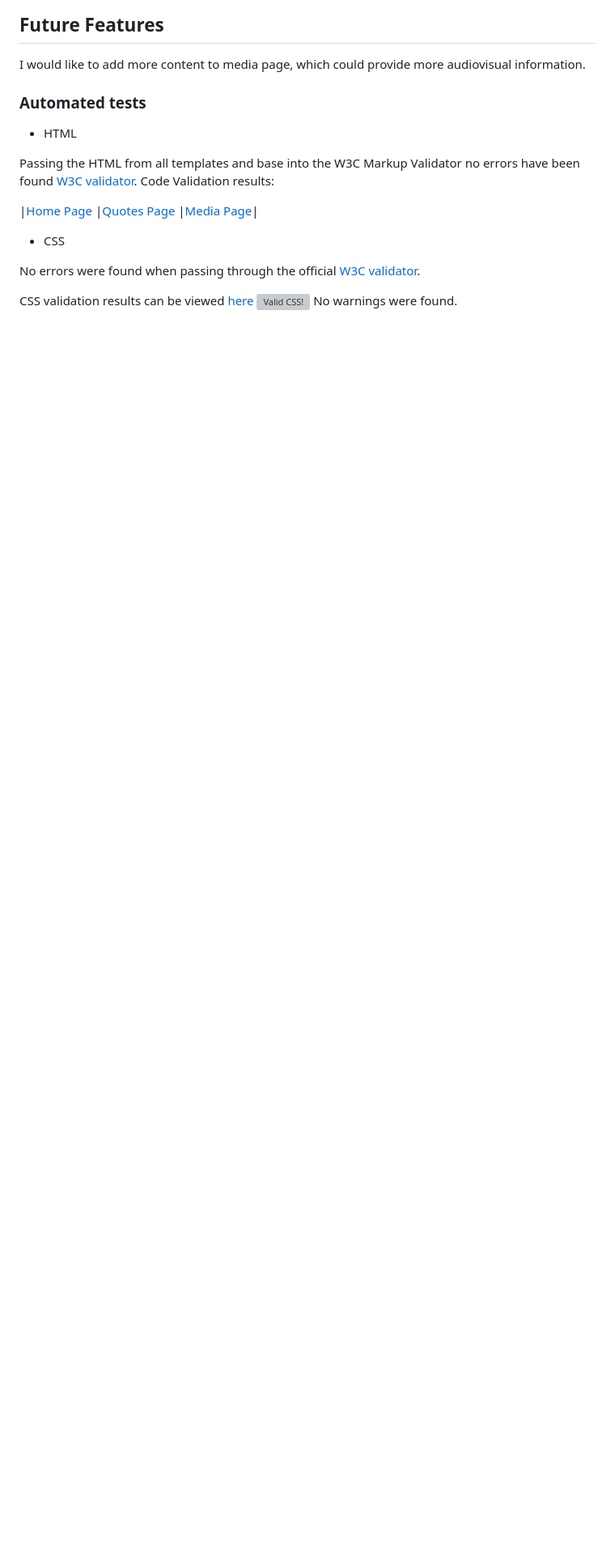
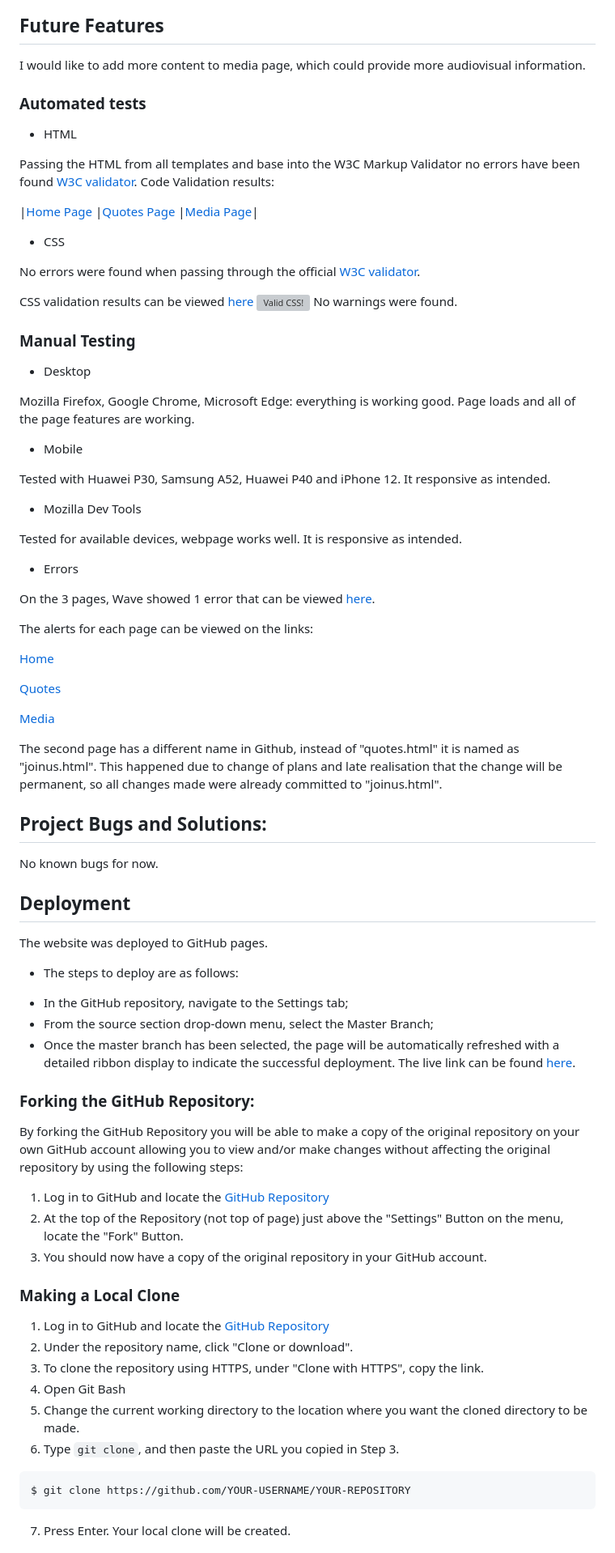
Before and after one commit to jurica29/Nikola-Tesla, a Markdown page: README.md, the part around the change printed below. Shown: that part at 81% size. Drawn GitHub-style; blank space fills up the shorter version; grey boxes are pictures that could not be loaded.

Commit message:
Add various sections to readme.md and various necessary images

````diff
--- a/README.md
+++ b/README.md
@@ -156,3 +156,66 @@ CSS validation results can be viewed [here](https://github.com/jurica29/Project-
             alt="Valid CSS!" />
     </a>
 No warnings were found.
+
+### Manual Testing
+
+   + Desktop
+
+ Mozilla Firefox, Google Chrome, Microsoft Edge: everything is working good. Page loads and all of the page features are working.
+
+   + Mobile
+
+ Tested with Huawei P30, Samsung A52, Huawei P40 and iPhone 12. It responsive as intended.
+
+   + Mozilla Dev Tools
+
+ Tested for available devices, webpage works well. It is responsive as intended.
+
++ Errors
+
+On the 3 pages, Wave showed 1 error that can be viewed [here](https://github.com/jurica29/Project-1/blob27cb79af6f944ae9b2bcc8792944be6a03e72609/assets/images/readmeimages/wave.jpg).
+
+The alerts for each page can be viewed on the links:
+
+[Home](https://github.com/jurica29/Project-1/blob27cb79af6f944ae9b2bcc8792944be6a03e72609/assets/images/readmeimages/homealerts.jpg)
+
+[Quotes](https://github.com/jurica29/Project-1/blob27cb79af6f944ae9b2bcc8792944be6a03e72609/assets/images/readmeimages/quotesalerts.jpg)
+
+[Media](https://github.com/jurica29/Project-1/blob27cb79af6f944ae9b2bcc8792944be6a03e72609/assets/images/readmeimages/mediaalerts.jpg)
+
+The second page has a different name in Github, instead of "quotes.html" it is named as "joinus.html". This happened due to change of plans and late realisation that the change will be permanent, so all changes made were already committed to "joinus.html".
+
+## Project Bugs and Solutions:
+
+ No known bugs for now.
+
+## Deployment
+
+ The website was deployed to GitHub pages.
+
+ * The steps to deploy are as follows:
+  - In the GitHub repository, navigate to the Settings tab;
+  - From the source section drop-down menu, select the Master Branch;
+  - Once the master branch has been selected, the page will be automatically refreshed with a detailed ribbon display to indicate the successful deployment.
+The live link can be found [here](https://github.com/jurica29/Nikola-Tesla).
+
+### Forking the GitHub Repository:
+
+By forking the GitHub Repository you will be able to make a copy of the original repository on your own GitHub account allowing you to view and/or make changes without affecting the original repository by using the following steps:
+1. Log in to GitHub and locate the [GitHub Repository](https://github.com/jurica29/Nikola-Tesla)
+2. At the top of the Repository (not top of page) just above the "Settings" Button on the menu, locate the "Fork" Button.
+3. You should now have a copy of the original repository in your GitHub account.
+
+### Making a Local Clone
+
+1. Log in to GitHub and locate the [GitHub Repository](https://github.com/jurica29/Nikola-Tesla)
+2. Under the repository name, click "Clone or download".
+3. To clone the repository using HTTPS, under "Clone with HTTPS", copy the link.
+4. Open Git Bash
+5. Change the current working directory to the location where you want the cloned directory to be made.
+6. Type `git clone`, and then paste the URL you copied in Step 3.
+```
+$ git clone https://github.com/YOUR-USERNAME/YOUR-REPOSITORY
+```
+7. Press Enter. Your local clone will be created.
+
````
Also changed, not shown: other parts of README.md (+32 -2 lines), assets/images/readmeimages/homealerts.jpg (added), assets/images/readmeimages/mediaalerts.jpg (added), assets/images/readmeimages/quotesalerts.jpg (added), assets/images/readmeimages/wave.jpg (added).
